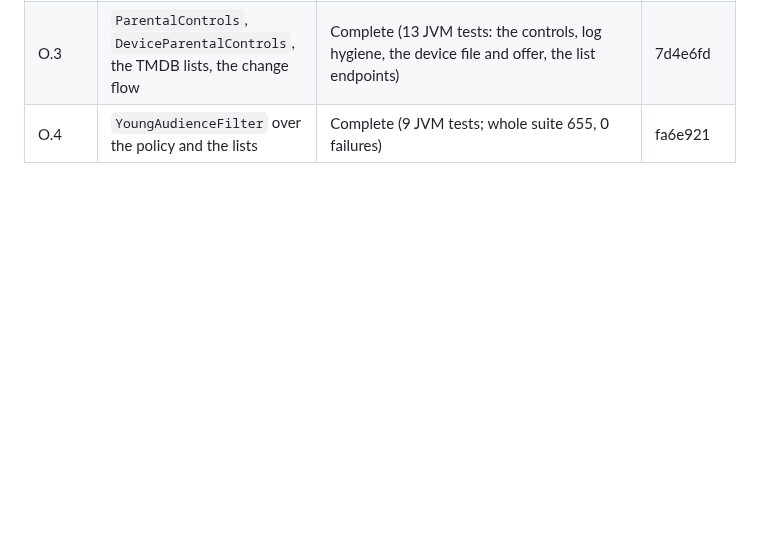
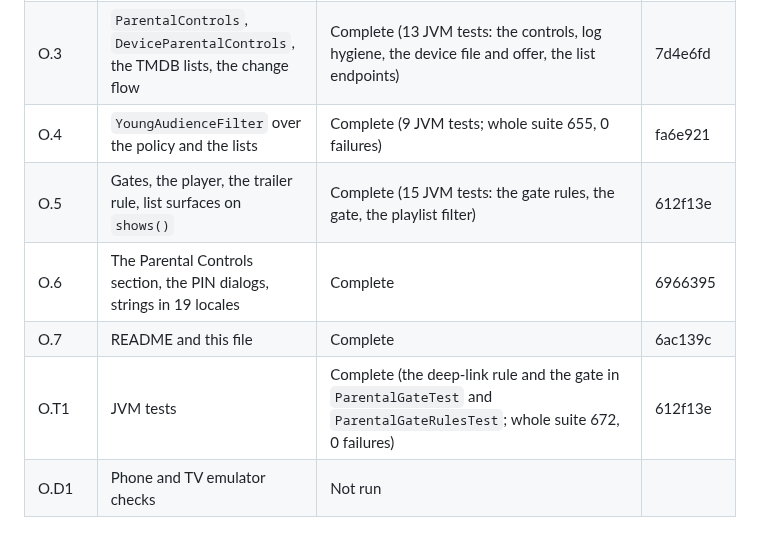
Before and after one commit to Ju-Long/Edendale, a Markdown page: ENHANCEMENT.md, the part around one of its changes. Rendered like a GitHub page; blank space fills up the shorter version.

```diff
--- a/ENHANCEMENT.md
+++ b/ENHANCEMENT.md
@@ -1174,3 +1176,8 @@ H.9.1, H.10.1, H.12.1, I.2.1, and I.3.1.
 | O.2 | `ParentalStore`, the encrypted store, backup exclusions | Complete | 72f79bf |
 | O.3 | `ParentalControls`, `DeviceParentalControls`, the TMDB lists, the change flow | Complete (13 JVM tests: the controls, log hygiene, the device file and offer, the list endpoints) | 7d4e6fd |
 | O.4 | `YoungAudienceFilter` over the policy and the lists | Complete (9 JVM tests; whole suite 655, 0 failures) | fa6e921 |
+| O.5 | Gates, the player, the trailer rule, list surfaces on `shows()` | Complete (15 JVM tests: the gate rules, the gate, the playlist filter) | 612f13e |
+| O.6 | The Parental Controls section, the PIN dialogs, strings in 19 locales | Complete | 6966395 |
+| O.7 | README and this file | Complete | 6ac139c |
+| O.T1 | JVM tests | Complete (the deep-link rule and the gate in `ParentalGateTest` and `ParentalGateRulesTest`; whole suite 672, 0 failures) | 612f13e |
+| O.D1 | Phone and TV emulator checks | Not run | |
```
Also changed, not shown: other parts of ENHANCEMENT.md (+6 -4 lines).
